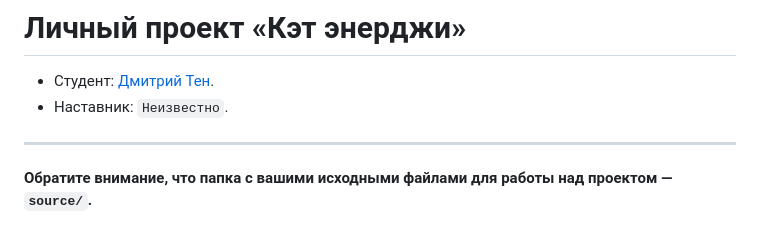
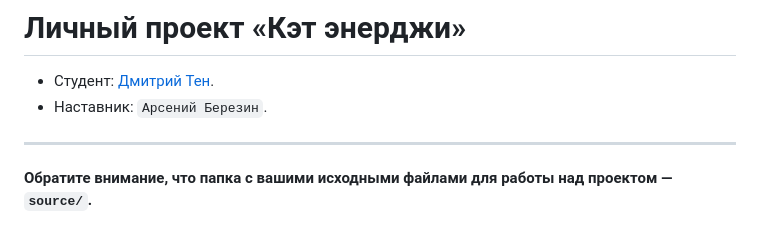
Before and after one commit to htmlacademy-adaptive/355035-cat-energy-30, a Markdown page: README.md, the part around the change. Drawn GitHub-style.

```diff
--- a/README.md
+++ b/README.md
@@ -1,7 +1,7 @@
 # Личный проект «Кэт энерджи»
 
 * Студент: [Дмитрий Тен](https://up.htmlacademy.ru/adaptive/30/user/355035).
-* Наставник: `Неизвестно`.
+* Наставник: `Арсений Березин`.
 
 ---
 
```
